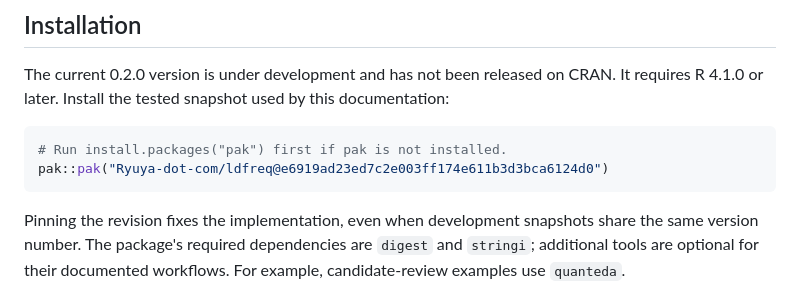
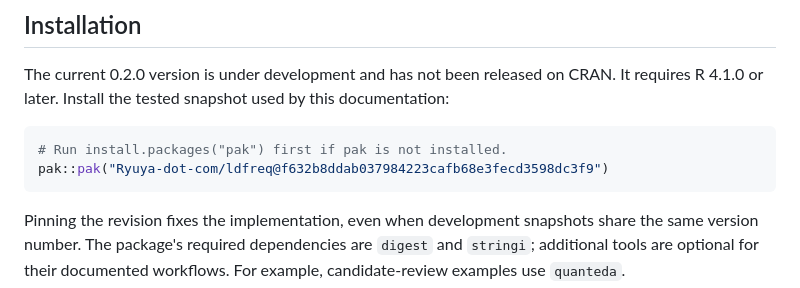
Before and after one commit to Ryuya-dot-com/ldfreq, a Markdown page: README.md, the part around the change. Rendered like a GitHub page.

Commit message:
Pin installation to the Japanese file workflow snapshot

````diff
--- a/README.md
+++ b/README.md
@@ -247,7 +247,7 @@ documentation:
 
 ```r
 # Run install.packages("pak") first if pak is not installed.
-pak::pak("Ryuya-dot-com/ldfreq@e6919ad23ed7c2e003ff174e611b3d3bca6124d0")
+pak::pak("Ryuya-dot-com/ldfreq@f632b8ddab037984223cafb68e3fecd3598dc3f9")
 ```
 
 Pinning the revision fixes the implementation, even when development snapshots
````
